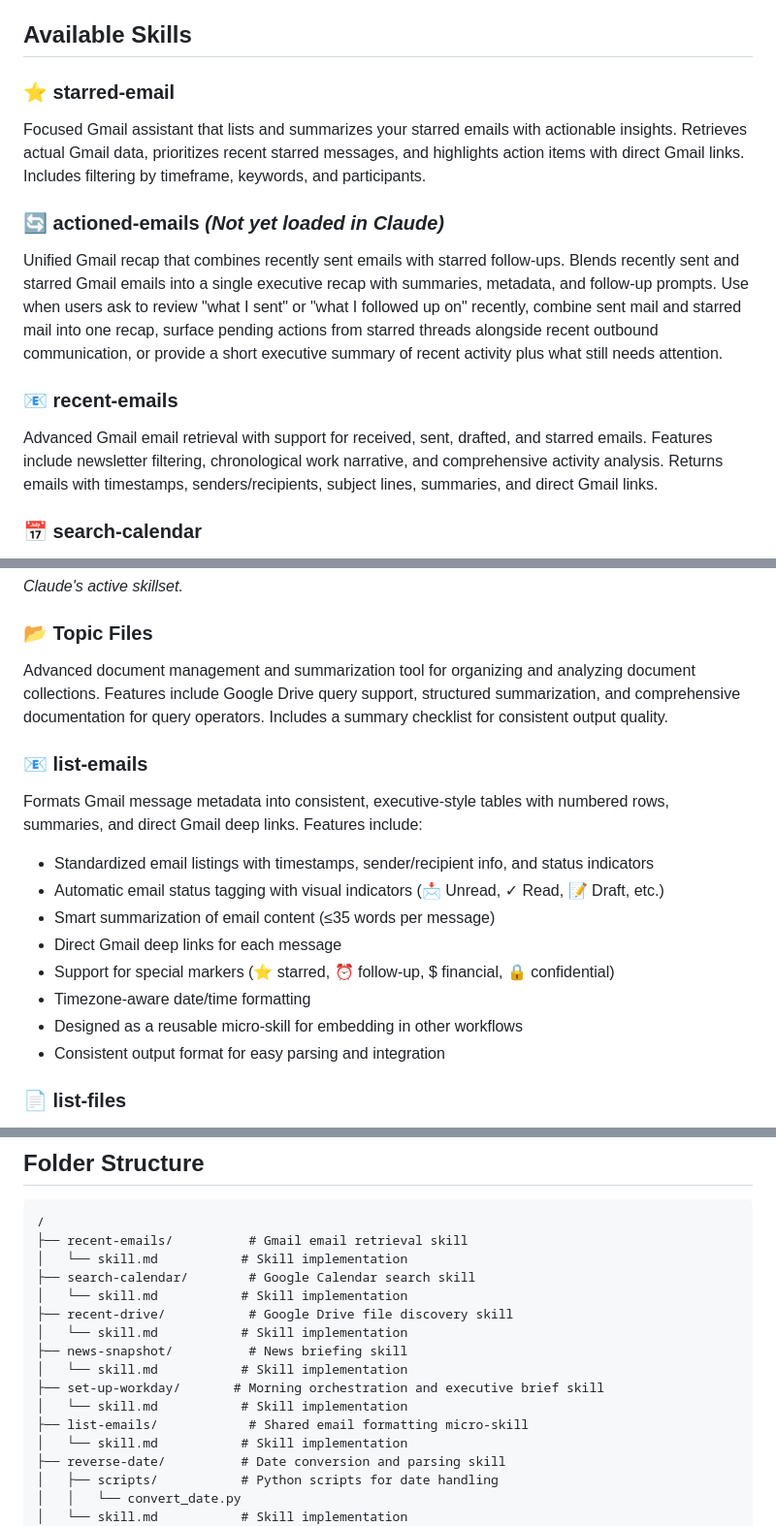
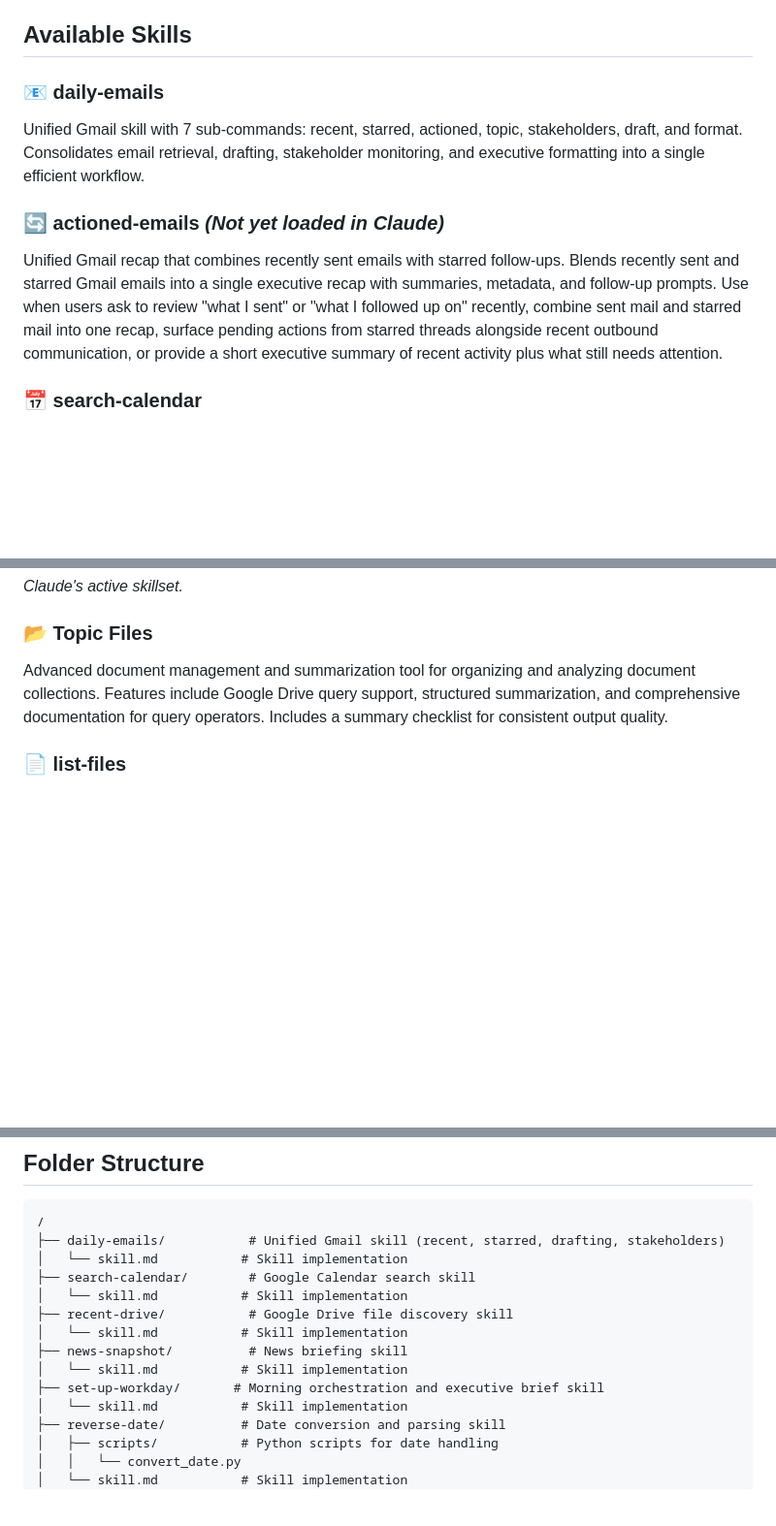
Before and after one commit to christopheryeo/claude-skills, a Markdown page: README.md, 3 parts joined by grey strips. Shown at 97% size. GitHub-like rendering; blank space fills up the shorter version.

Commit message:
docs: update README to replace deprecated email skills with daily-emails

````diff
--- a/README.md
+++ b/README.md
@@ -271,14 +275,11 @@ Claude Skills are structured prompt templates that teach Claude how to perform s
 
 ## Available Skills
 
-### ⭐ **starred-email**
-Focused Gmail assistant that lists and summarizes your starred emails with actionable insights. Retrieves actual Gmail data, prioritizes recent starred messages, and highlights action items with direct Gmail links. Includes filtering by timeframe, keywords, and participants.
+### 📧 **daily-emails**
+Unified Gmail skill with 7 sub-commands: recent, starred, actioned, topic, stakeholders, draft, and format. Consolidates email retrieval, drafting, stakeholder monitoring, and executive formatting into a single efficient workflow.
 
 ### 🔄 **actioned-emails** *(Not yet loaded in Claude)*
 Unified Gmail recap that combines recently sent emails with starred follow-ups. Blends recently sent and starred Gmail emails into a single executive recap with summaries, metadata, and follow-up prompts. Use when users ask to review "what I sent" or "what I followed up on" recently, combine sent mail and starred mail into one recap, surface pending actions from starred threads alongside recent outbound communication, or provide a short executive summary of recent activity plus what still needs attention.
-
-### 📧 **recent-emails**
-Advanced Gmail email retrieval with support for received, sent, drafted, and starred emails. Features include newsletter filtering, chronological work narrative, and comprehensive activity analysis. Returns emails with timestamps, senders/recipients, subject lines, summaries, and direct Gmail links.
 
 ### 📅 **search-calendar**
 Search your Google Calendar across multiple dimensions - by day, date, week, subject, attendee names, and emails. Supports flexible natural language queries with fuzzy matching for intelligent results.
@@ -331,17 +332,6 @@ Analyzes and estimates costs for SmartChat service implementations. Provides cos
 ### 📂 **Topic Files**
 Advanced document management and summarization tool for organizing and analyzing document collections. Features include Google Drive query support, structured summarization, and comprehensive documentation for query operators. Includes a summary checklist for consistent output quality.
 
-### 📧 **list-emails**
-Formats Gmail message metadata into consistent, executive-style tables with numbered rows, summaries, and direct Gmail deep links. Features include:
-- Standardized email listings with timestamps, sender/recipient info, and status indicators
-- Automatic email status tagging with visual indicators (📩 Unread, ✓ Read, 📝 Draft, etc.)
-- Smart summarization of email content (≤35 words per message)
-- Direct Gmail deep links for each message
-- Support for special markers (⭐ starred, ⏰ follow-up, $ financial, 🔒 confidential)
-- Timezone-aware date/time formatting
-- Designed as a reusable micro-skill for embedding in other workflows
-- Consistent output format for easy parsing and integration
-
 ### 📄 **list-files**
 Generate organized file listings with consistent formatting, metadata, and Google Drive deep links. Includes file type categorization, size indicators, and last modified timestamps. Ideal for creating structured file inventories and document collections.
 
@@ -355,7 +345,7 @@ Track and analyze recent Google Drive activity with detailed metadata and insigh
 
 ```
 /
-├── recent-emails/          # Gmail email retrieval skill
+├── daily-emails/           # Unified Gmail skill (recent, starred, drafting, stakeholders)
 │   └── skill.md           # Skill implementation
 ├── search-calendar/        # Google Calendar search skill
 │   └── skill.md           # Skill implementation
@@ -364,8 +354,6 @@ Track and analyze recent Google Drive activity with detailed metadata and insigh
 ├── news-snapshot/          # News briefing skill
 │   └── skill.md           # Skill implementation
 ├── set-up-workday/       # Morning orchestration and executive brief skill
-│   └── skill.md           # Skill implementation
-├── list-emails/            # Shared email formatting micro-skill
 │   └── skill.md           # Skill implementation
 ├── reverse-date/          # Date conversion and parsing skill
 │   ├── scripts/           # Python scripts for date handling
````
Also changed, not shown: other parts of README.md (+4 -0 lines).
